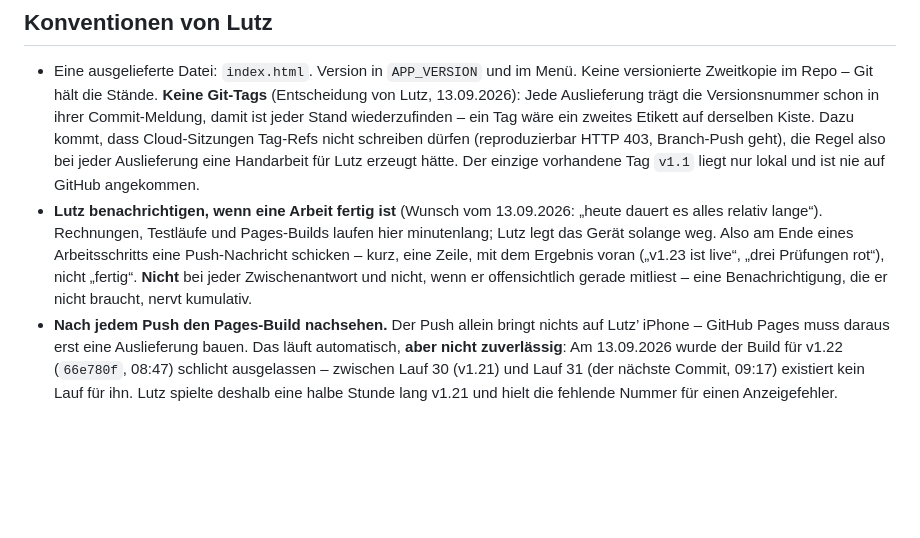
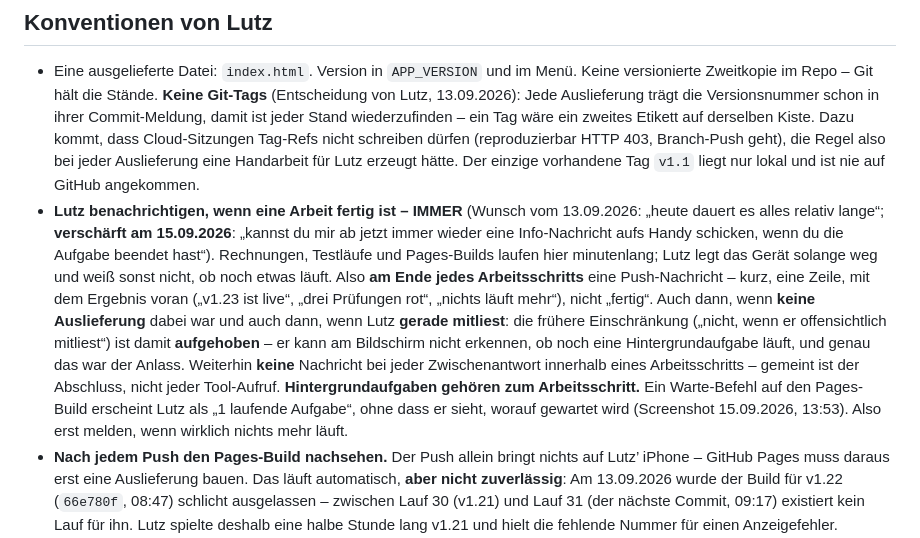
Before and after one commit to luperttrading-lab/solitaire, a Markdown page: CLAUDE.md, the part around the change. Rendered like a GitHub page; blank space fills up the shorter version.

Commit message:
Benachrichtigung am Ende JEDES Arbeitsschritts
Lutz am 15.09.2026: "Kannst du mir ab jetzt immer wieder eine
Info-Nachricht aufs Handy schicken, wenn du die Aufgabe beendet hast."

Die frueheren Einschraenkungen sind damit aufgehoben: auch ohne
Auslieferung und auch dann, wenn Lutz gerade mitliest. Anlass war ein
Screenshot um 13:53, auf dem "1 laufende Aufgabe" stand, ohne dass zu
erkennen war, worauf gewartet wird - genau das kann er am Bildschirm
nicht beurteilen.

Dazu die Klarstellung, dass Hintergrundaufgaben zum Arbeitsschritt
gehoeren: erst melden, wenn wirklich nichts mehr laeuft.

Kein Eingriff in index.html, die Versionsnummer bleibt bei 1.47.

Co-Authored-By: Claude Opus 5 <noreply@anthropic.com>
Claude-Session: https://claude.ai/code/session_019sf9VHzvVctsDbpd4V1Q6r

```diff
--- a/CLAUDE.md
+++ b/CLAUDE.md
@@ -29,7 +29,9 @@ Autor/Product Owner: Lutz („Neo"). Sprache im Chat und in der App: Deutsch, pe
 
 ## Konventionen von Lutz
 - Eine ausgelieferte Datei: `index.html`. Version in `APP_VERSION` und im Menü. Keine versionierte Zweitkopie im Repo – Git hält die Stände. **Keine Git-Tags** (Entscheidung von Lutz, 13.09.2026): Jede Auslieferung trägt die Versionsnummer schon in ihrer Commit-Meldung, damit ist jeder Stand wiederzufinden – ein Tag wäre ein zweites Etikett auf derselben Kiste. Dazu kommt, dass Cloud-Sitzungen Tag-Refs nicht schreiben dürfen (reproduzierbar HTTP 403, Branch-Push geht), die Regel also bei jeder Auslieferung eine Handarbeit für Lutz erzeugt hätte. Der einzige vorhandene Tag `v1.1` liegt nur lokal und ist nie auf GitHub angekommen.
-- **Lutz benachrichtigen, wenn eine Arbeit fertig ist** (Wunsch vom 13.09.2026: „heute dauert es alles relativ lange“). Rechnungen, Testläufe und Pages-Builds laufen hier minutenlang; Lutz legt das Gerät solange weg. Also am Ende eines Arbeitsschritts eine Push-Nachricht schicken – kurz, eine Zeile, mit dem Ergebnis voran („v1.23 ist live“, „drei Prüfungen rot“), nicht „fertig“. **Nicht** bei jeder Zwischenantwort und nicht, wenn er offensichtlich gerade mitliest – eine Benachrichtigung, die er nicht braucht, nervt kumulativ.
+- **Lutz benachrichtigen, wenn eine Arbeit fertig ist – IMMER** (Wunsch vom 13.09.2026: „heute dauert es alles relativ lange“; **verschärft am 15.09.2026**: „kannst du mir ab jetzt immer wieder eine Info-Nachricht aufs Handy schicken, wenn du die Aufgabe beendet hast“). Rechnungen, Testläufe und Pages-Builds laufen hier minutenlang; Lutz legt das Gerät solange weg und weiß sonst nicht, ob noch etwas läuft.
+  Also **am Ende jedes Arbeitsschritts** eine Push-Nachricht – kurz, eine Zeile, mit dem Ergebnis voran („v1.23 ist live“, „drei Prüfungen rot“, „nichts läuft mehr“), nicht „fertig“. Auch dann, wenn **keine Auslieferung** dabei war und auch dann, wenn Lutz **gerade mitliest**: die frühere Einschränkung („nicht, wenn er offensichtlich mitliest“) ist damit **aufgehoben** – er kann am Bildschirm nicht erkennen, ob noch eine Hintergrundaufgabe läuft, und genau das war der Anlass. Weiterhin **keine** Nachricht bei jeder Zwischenantwort innerhalb eines Arbeitsschritts – gemeint ist der Abschluss, nicht jeder Tool-Aufruf.
+  **Hintergrundaufgaben gehören zum Arbeitsschritt.** Ein Warte-Befehl auf den Pages-Build erscheint Lutz als „1 laufende Aufgabe“, ohne dass er sieht, worauf gewartet wird (Screenshot 15.09.2026, 13:53). Also erst melden, wenn wirklich nichts mehr läuft.
 - **Nach jedem Push den Pages-Build nachsehen.** Der Push allein bringt nichts auf Lutz’ iPhone – GitHub Pages muss daraus erst eine Auslieferung bauen. Das läuft automatisch, **aber nicht zuverlässig**: Am 13.09.2026 wurde der Build für v1.22 (`66e780f`, 08:47) schlicht ausgelassen – zwischen Lauf 30 (v1.21) und Lauf 31 (der nächste Commit, 09:17) existiert kein Lauf für ihn. Lutz spielte deshalb eine halbe Stunde lang v1.21 und hielt die fehlende Nummer für einen Anzeigefehler. Deshalb nach jedem Push prüfen (`actions_list`, `list_workflow_runs`), ob ein Lauf mit dem eigenen `head_sha` existiert und auf `success` steht; fehlt er, einen weiteren Commit hinterherschicken. **Am 13.09.2026 dreimal passiert** – bei v1.22 gar kein Lauf; bei v1.26 ein Lauf, der den **vorherigen** Commit baute (Lauf 37 um 17:10 mit dem `head_sha` von v1.25); bei v1.28 **zwei** Läufe (39 und 40), die beide den vorherigen Commit bauten – und der trug den Menü-Fehler, stand also kaputt auf dem Gerät. Der Aussetzer ist damit kein Einzelfall, sondern die Regel bei schnell aufeinanderfolgenden Pushes: **immer nachsehen, immer den `head_sha` vergleichen**, und bei einer Fehlerkorrektur erst recht. Der `head_sha` des Laufs ist also zu prüfen, nicht nur seine Existenz. Die Versionsnummer im Startbild ist das verlässliche Signal, was wirklich auf dem Gerät liegt – stimmt sie nicht, fehlen die Änderungen mit.
 - **Trainer und Strategie-Hinweise sind standardmäßig an** – und werden einmalig eingeschaltet (`settings.anGestellt`, v1.35). Ein geänderter Standard allein erreicht niemanden, der die App schon installiert hat: `Object.assign` zieht den gespeicherten Wert vor, und Lutz trug `strategy:false` seit der ersten Installation mit sich. Die Umstellung läuft genau einmal; wer die Schalter danach abschaltet, behält das (zwei Prüfungen in `test_browser`, die zweite ist die Negativprobe). Vorher waren beide aus – wer die App frisch installierte, sah eine Ampel, die nie leuchtete, eine leere zweite Zeile und weder Lauflicht noch Warnblitz: Die Bewertung läuft nur, wenn Trainer, Strategie oder Markierung an ist. Gemessene Kosten: unter 1 s in der Eröffnung, meist unter 100 ms, im Hintergrund.
 - **Antworten auf eine Berührung** („Dieser Stein kann nicht springen“ u. ä.) laufen über `hinweis()` und haben 2,2 s Vorrang vor der Bewertung – sonst überschreibt die gleichzeitig fertig werdende Bewertung des vorigen Zuges sie, bevor man sie lesen kann. Ein Zug oder ein neues Spiel beendet den Vorrang sofort (`hinweisBis=0` in `afterMove` und `newGame`), sonst verzögert er die nächste Bewertungsanzeige.
```
